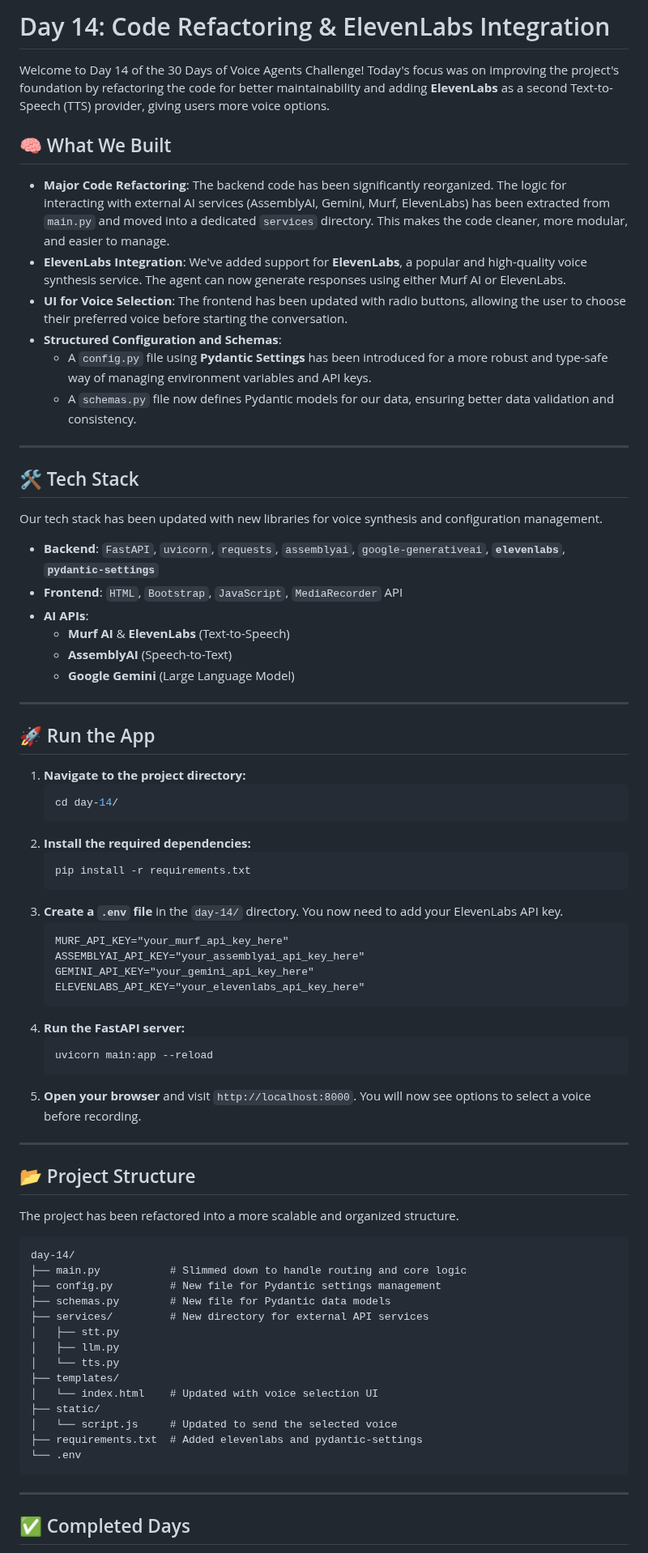
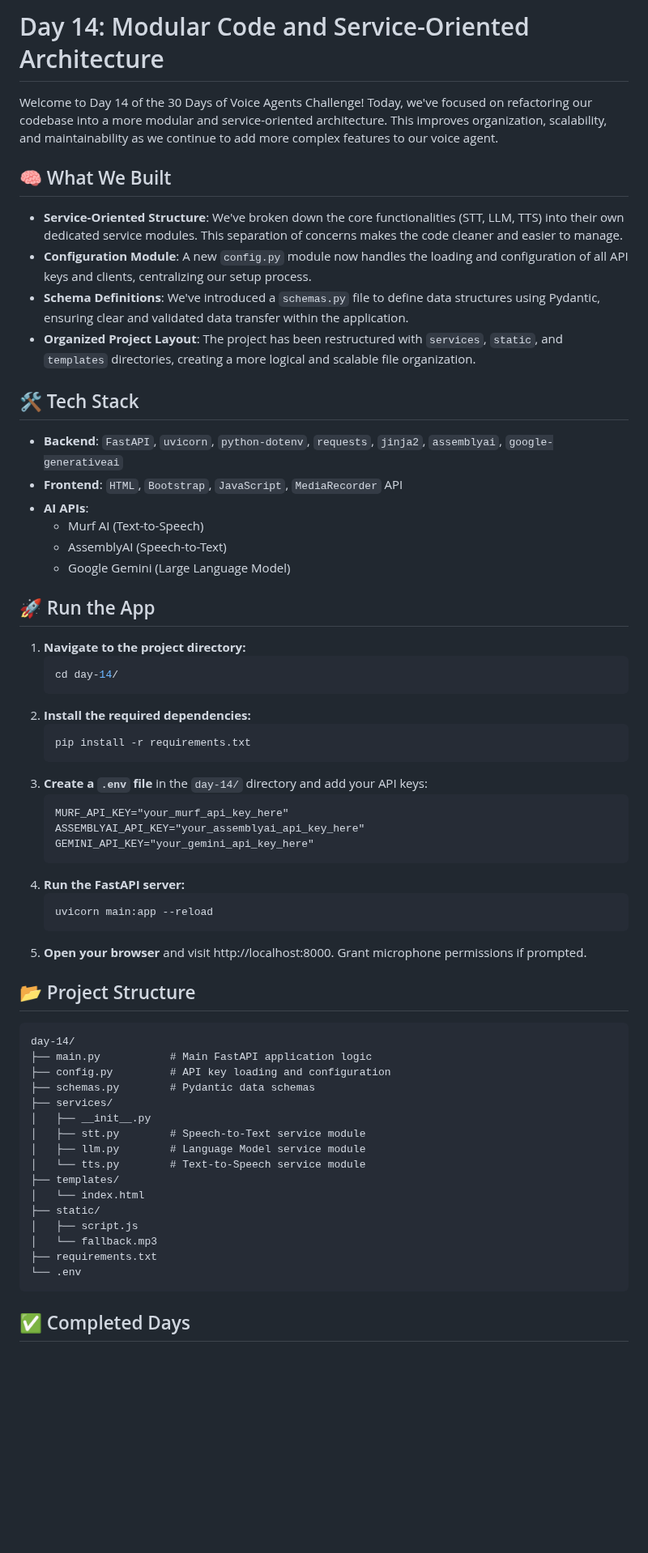
Before and after one commit to siddbhatt18/30-days-of-voice-agents, a Markdown page: day-14/README.md, the part around one of its changes. Shown at 81% size. Rendered like a GitHub page; blank space fills up the shorter version.

````diff
--- a/day-14/README.md
+++ b/day-14/README.md
@@ -1,30 +1,22 @@
-# Day 14: Code Refactoring & ElevenLabs Integration
+# Day 14: Modular Code and Service-Oriented Architecture
 
-Welcome to Day 14 of the 30 Days of Voice Agents Challenge\! Today's focus was on improving the project's foundation by refactoring the code for better maintainability and adding **ElevenLabs** as a second Text-to-Speech (TTS) provider, giving users more voice options.
+Welcome to Day 14 of the 30 Days of Voice Agents Challenge\! Today, we've focused on refactoring our codebase into a more modular and service-oriented architecture. This improves organization, scalability, and maintainability as we continue to add more complex features to our voice agent.
 
 ## 🧠 What We Built
 
-  * **Major Code Refactoring**: The backend code has been significantly reorganized. The logic for interacting with external AI services (AssemblyAI, Gemini, Murf, ElevenLabs) has been extracted from `main.py` and moved into a dedicated `services` directory. This makes the code cleaner, more modular, and easier to manage.
-  * **ElevenLabs Integration**: We've added support for **ElevenLabs**, a popular and high-quality voice synthesis service. The agent can now generate responses using either Murf AI or ElevenLabs.
-  * **UI for Voice Selection**: The frontend has been updated with radio buttons, allowing the user to choose their preferred voice before starting the conversation.
-  * **Structured Configuration and Schemas**:
-      * A `config.py` file using **Pydantic Settings** has been introduced for a more robust and type-safe way of managing environment variables and API keys.
-      * A `schemas.py` file now defines Pydantic models for our data, ensuring better data validation and consistency.
-
------
+  - **Service-Oriented Structure**: We've broken down the core functionalities (STT, LLM, TTS) into their own dedicated service modules. This separation of concerns makes the code cleaner and easier to manage.
+  - **Configuration Module**: A new `config.py` module now handles the loading and configuration of all API keys and clients, centralizing our setup process.
+  - **Schema Definitions**: We've introduced a `schemas.py` file to define data structures using Pydantic, ensuring clear and validated data transfer within the application.
+  - **Organized Project Layout**: The project has been restructured with `services`, `static`, and `templates` directories, creating a more logical and scalable file organization.
 
 ## 🛠 Tech Stack
 
-Our tech stack has been updated with new libraries for voice synthesis and configuration management.
-
-  * **Backend**: `FastAPI`, `uvicorn`, `requests`, `assemblyai`, `google-generativeai`, **`elevenlabs`**, **`pydantic-settings`**
-  * **Frontend**: `HTML`, `Bootstrap`, `JavaScript`, `MediaRecorder` API
-  * **AI APIs**:
-      * **Murf AI** & **ElevenLabs** (Text-to-Speech)
-      * **AssemblyAI** (Speech-to-Text)
-      * **Google Gemini** (Large Language Model)
-
------
+  - **Backend**: `FastAPI`, `uvicorn`, `python-dotenv`, `requests`, `jinja2`, `assemblyai`, `google-generativeai`
+  - **Frontend**: `HTML`, `Bootstrap`, `JavaScript`, `MediaRecorder` API
+  - **AI APIs**:
+      - Murf AI (Text-to-Speech)
+      - AssemblyAI (Speech-to-Text)
+      - Google Gemini (Large Language Model)
 
 ## 🚀 Run the App
 
@@ -36,43 +28,38 @@ Our tech stack has been updated with new libraries for voice synthesis and confi
     ```bash
     pip install -r requirements.txt
     ```
-3.  **Create a `.env` file** in the `day-14/` directory. You now need to add your ElevenLabs API key.
+3.  **Create a `.env` file** in the `day-14/` directory and add your API keys:
     ```
     MURF_API_KEY="your_murf_api_key_here"
     ASSEMBLYAI_API_KEY="your_assemblyai_api_key_here"
     GEMINI_API_KEY="your_gemini_api_key_here"
-    ELEVENLABS_API_KEY="your_elevenlabs_api_key_here"
     ```
 4.  **Run the FastAPI server:**
     ```bash
     uvicorn main:app --reload
     ```
-5.  **Open your browser** and visit `http://localhost:8000`. You will now see options to select a voice before recording.
-
------
+5.  **Open your browser** and visit http://localhost:8000. Grant microphone permissions if prompted.
 
 ## 📂 Project Structure
 
-The project has been refactored into a more scalable and organized structure.
-
 ```
 day-14/
-├── main.py           # Slimmed down to handle routing and core logic
-├── config.py         # New file for Pydantic settings management
-├── schemas.py        # New file for Pydantic data models
-├── services/         # New directory for external API services
-│   ├── stt.py
-│   ├── llm.py
-│   └── tts.py
+├── main.py           # Main FastAPI application logic
+├── config.py         # API key loading and configuration
+├── schemas.py        # Pydantic data schemas
+├── services/
+│   ├── __init__.py
+│   ├── stt.py        # Speech-to-Text service module
+│   ├── llm.py        # Language Model service module
+│   └── tts.py        # Text-to-Speech service module
 ├── templates/
-│   └── index.html    # Updated with voice selection UI
+│   └── index.html
 ├── static/
-│   └── script.js     # Updated to send the selected voice
-├── requirements.txt  # Added elevenlabs and pydantic-settings
+│   ├── script.js
+│   └── fallback.mp3
+├── requirements.txt
 └── .env
 ```
 
------
-
 ## ✅ Completed Days
 
````
Also changed, not shown: other parts of day-14/README.md (+14 -3 lines).
